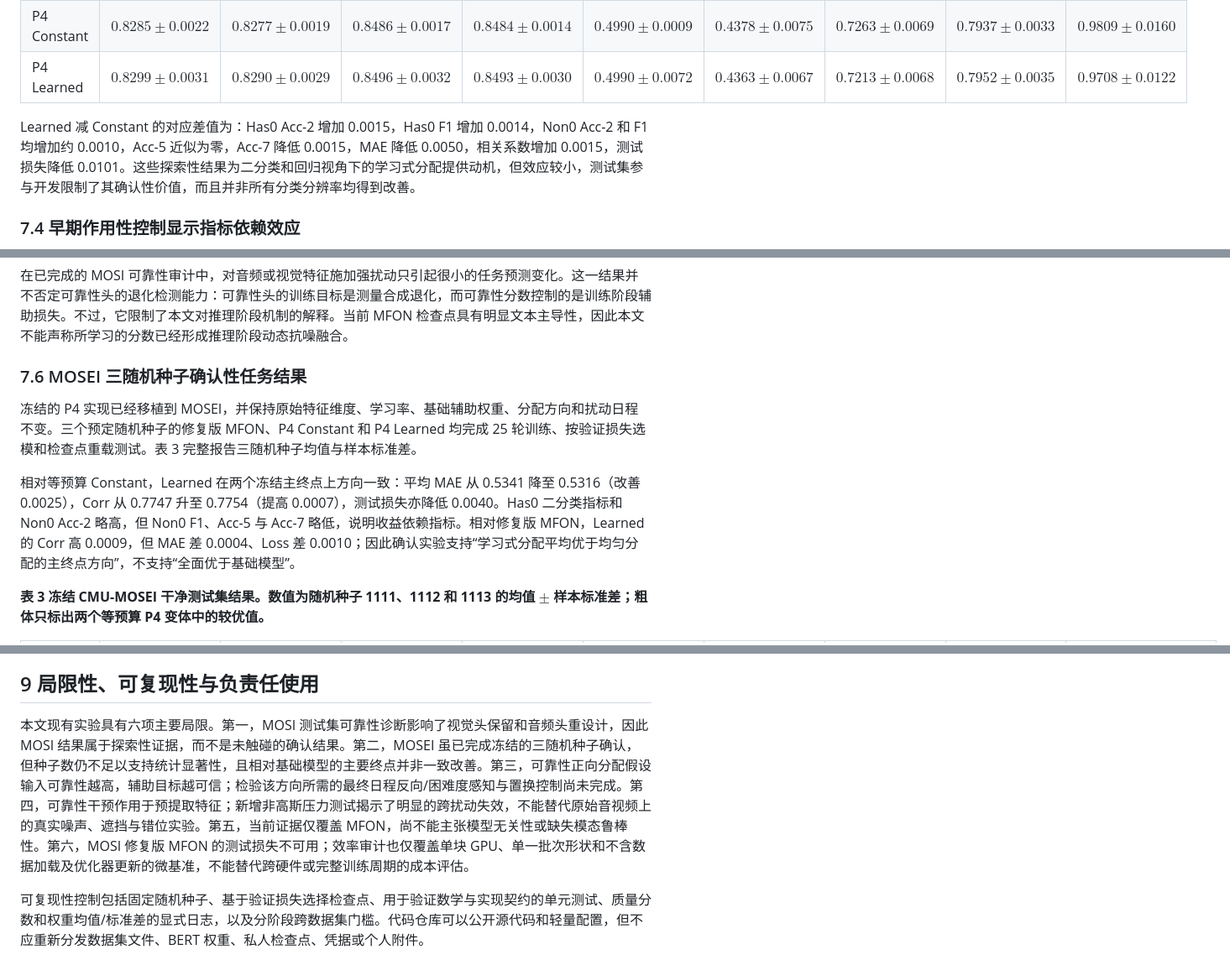
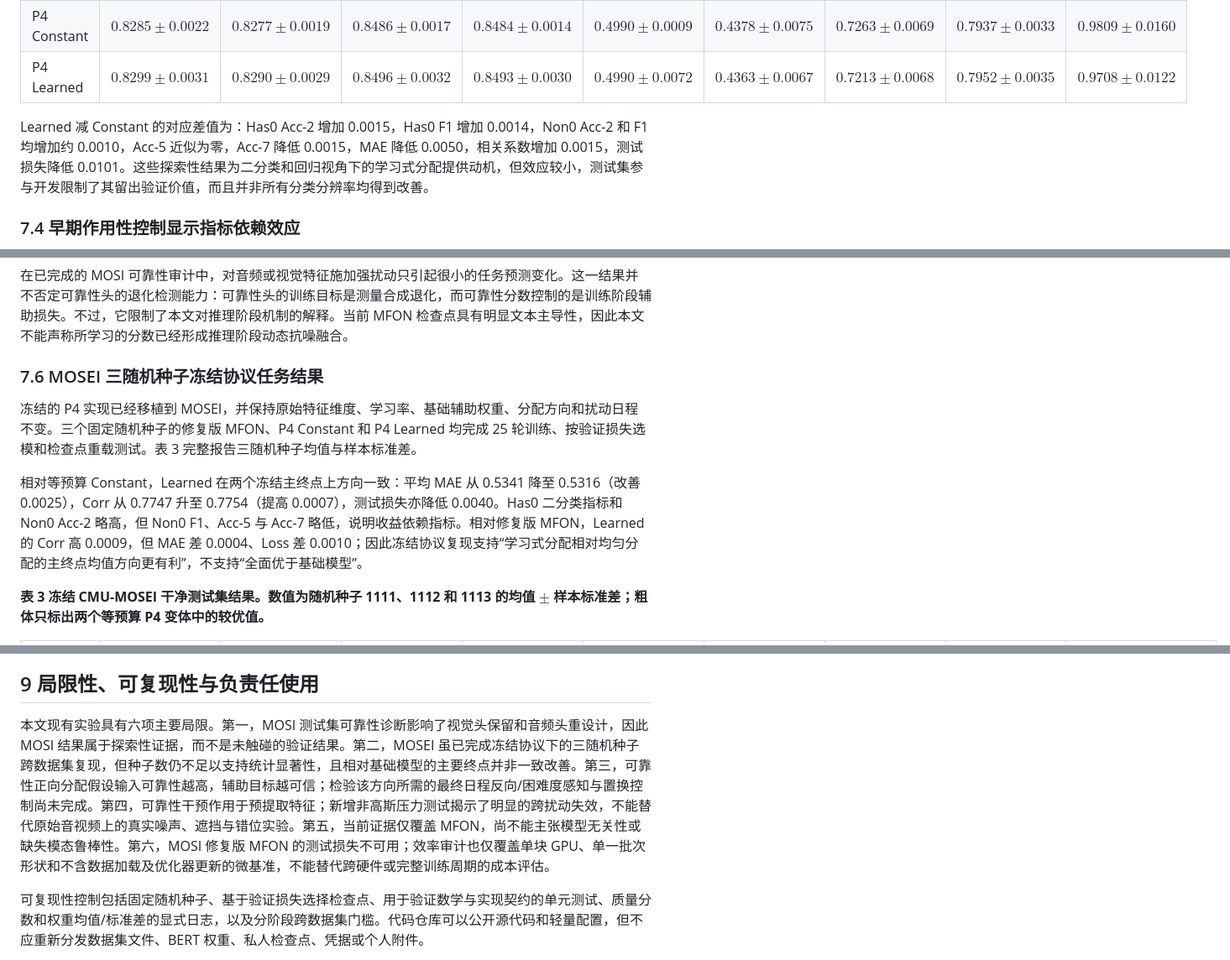
Before and after one commit to augustuswtx/emo, a Markdown page: docs/small-paper-draft-v2-zh.md, 3 parts joined by grey strips. Shown at 84% size. Drawn GitHub-style.

```diff
--- a/docs/small-paper-draft-v2-zh.md
+++ b/docs/small-paper-draft-v2-zh.md
@@ -264,7 +266,7 @@ MOSEI 移植版本和共享的可靠性/分配核心实现已通过原有 33 项
 | P4 Constant | $0.8285\pm0.0022$ | $0.8277\pm0.0019$ | $0.8486\pm0.0017$ | $0.8484\pm0.0014$ | **$0.4990\pm0.0009$** | **$0.4378\pm0.0075$** | $0.7263\pm0.0069$ | $0.7937\pm0.0033$ | $0.9809\pm0.0160$ |
 | P4 Learned | **$0.8299\pm0.0031$** | **$0.8290\pm0.0029$** | **$0.8496\pm0.0032$** | **$0.8493\pm0.0030$** | **$0.4990\pm0.0072$** | $0.4363\pm0.0067$ | **$0.7213\pm0.0068$** | **$0.7952\pm0.0035$** | **$0.9708\pm0.0122$** |
 
-Learned 减 Constant 的对应差值为：Has0 Acc-2 增加 0.0015，Has0 F1 增加 0.0014，Non0 Acc-2 和 F1 均增加约 0.0010，Acc-5 近似为零，Acc-7 降低 0.0015，MAE 降低 0.0050，相关系数增加 0.0015，测试损失降低 0.0101。这些探索性结果为二分类和回归视角下的学习式分配提供动机，但效应较小，测试集参与开发限制了其确认性价值，而且并非所有分类分辨率均得到改善。
+Learned 减 Constant 的对应差值为：Has0 Acc-2 增加 0.0015，Has0 F1 增加 0.0014，Non0 Acc-2 和 F1 均增加约 0.0010，Acc-5 近似为零，Acc-7 降低 0.0015，MAE 降低 0.0050，相关系数增加 0.0015，测试损失降低 0.0101。这些探索性结果为二分类和回归视角下的学习式分配提供动机，但效应较小，测试集参与开发限制了其留出验证价值，而且并非所有分类分辨率均得到改善。
 
 ### 7.4 早期作用性控制显示指标依赖效应
 
@@ -274,11 +276,11 @@ Learned 减 Constant 的对应差值为：Has0 Acc-2 增加 0.0015，Has0 F1 增
 
 在已完成的 MOSI 可靠性审计中，对音频或视觉特征施加强扰动只引起很小的任务预测变化。这一结果并不否定可靠性头的退化检测能力：可靠性头的训练目标是测量合成退化，而可靠性分数控制的是训练阶段辅助损失。不过，它限制了本文对推理阶段机制的解释。当前 MFON 检查点具有明显文本主导性，因此本文不能声称所学习的分数已经形成推理阶段动态抗噪融合。
 
-### 7.6 MOSEI 三随机种子确认性任务结果
+### 7.6 MOSEI 三随机种子冻结协议任务结果
 
-冻结的 P4 实现已经移植到 MOSEI，并保持原始特征维度、学习率、基础辅助权重、分配方向和扰动日程不变。三个预定随机种子的修复版 MFON、P4 Constant 和 P4 Learned 均完成 25 轮训练、按验证损失选模和检查点重载测试。表 3 完整报告三随机种子均值与样本标准差。
+冻结的 P4 实现已经移植到 MOSEI，并保持原始特征维度、学习率、基础辅助权重、分配方向和扰动日程不变。三个固定随机种子的修复版 MFON、P4 Constant 和 P4 Learned 均完成 25 轮训练、按验证损失选模和检查点重载测试。表 3 完整报告三随机种子均值与样本标准差。
 
-相对等预算 Constant，Learned 在两个冻结主终点上方向一致：平均 MAE 从 0.5341 降至 0.5316（改善 0.0025），Corr 从 0.7747 升至 0.7754（提高 0.0007），测试损失亦降低 0.0040。Has0 二分类指标和 Non0 Acc-2 略高，但 Non0 F1、Acc-5 与 Acc-7 略低，说明收益依赖指标。相对修复版 MFON，Learned 的 Corr 高 0.0009，但 MAE 差 0.0004、Loss 差 0.0010；因此确认实验支持“学习式分配平均优于均匀分配的主终点方向”，不支持“全面优于基础模型”。
+相对等预算 Constant，Learned 在两个冻结主终点上方向一致：平均 MAE 从 0.5341 降至 0.5316（改善 0.0025），Corr 从 0.7747 升至 0.7754（提高 0.0007），测试损失亦降低 0.0040。Has0 二分类指标和 Non0 Acc-2 略高，但 Non0 F1、Acc-5 与 Acc-7 略低，说明收益依赖指标。相对修复版 MFON，Learned 的 Corr 高 0.0009，但 MAE 差 0.0004、Loss 差 0.0010；因此冻结协议复现支持“学习式分配相对均匀分配的主终点均值方向更有利”，不支持“全面优于基础模型”。
 
 **表 3  冻结 CMU-MOSEI 干净测试集结果。数值为随机种子 1111、1112 和 1113 的均值 $\pm$ 样本标准差；粗体只标出两个等预算 P4 变体中的较优值。**
 
@@ -370,7 +372,7 @@ Learned 与 Constant 的比较本身还不能证明分配方向正确。可靠
 
 ## 9 局限性、可复现性与负责任使用
 
-本文现有实验具有六项主要局限。第一，MOSI 测试集可靠性诊断影响了视觉头保留和音频头重设计，因此 MOSI 结果属于探索性证据，而不是未触碰的确认结果。第二，MOSEI 虽已完成冻结的三随机种子确认，但种子数仍不足以支持统计显著性，且相对基础模型的主要终点并非一致改善。第三，可靠性正向分配假设输入可靠性越高，辅助目标越可信；检验该方向所需的最终日程反向/困难度感知与置换控制尚未完成。第四，可靠性干预作用于预提取特征；新增非高斯压力测试揭示了明显的跨扰动失效，不能替代原始音视频上的真实噪声、遮挡与错位实验。第五，当前证据仅覆盖 MFON，尚不能主张模型无关性或缺失模态鲁棒性。第六，MOSI 修复版 MFON 的测试损失不可用；效率审计也仅覆盖单块 GPU、单一批次形状和不含数据加载及优化器更新的微基准，不能替代跨硬件或完整训练周期的成本评估。
+本文现有实验具有六项主要局限。第一，MOSI 测试集可靠性诊断影响了视觉头保留和音频头重设计，因此 MOSI 结果属于探索性证据，而不是未触碰的验证结果。第二，MOSEI 虽已完成冻结协议下的三随机种子跨数据集复现，但种子数仍不足以支持统计显著性，且相对基础模型的主要终点并非一致改善。第三，可靠性正向分配假设输入可靠性越高，辅助目标越可信；检验该方向所需的最终日程反向/困难度感知与置换控制尚未完成。第四，可靠性干预作用于预提取特征；新增非高斯压力测试揭示了明显的跨扰动失效，不能替代原始音视频上的真实噪声、遮挡与错位实验。第五，当前证据仅覆盖 MFON，尚不能主张模型无关性或缺失模态鲁棒性。第六，MOSI 修复版 MFON 的测试损失不可用；效率审计也仅覆盖单块 GPU、单一批次形状和不含数据加载及优化器更新的微基准，不能替代跨硬件或完整训练周期的成本评估。
 
 可复现性控制包括固定随机种子、基于验证损失选择检查点、用于验证数学与实现契约的单元测试、质量分数和权重均值/标准差的显式日志，以及分阶段跨数据集门槛。代码仓库可以公开源代码和轻量配置，但不应重新分发数据集文件、BERT 权重、私人检查点、凭据或个人附件。
 
```
Also changed, not shown: other parts of docs/small-paper-draft-v2-zh.md (+11 -36 lines).
